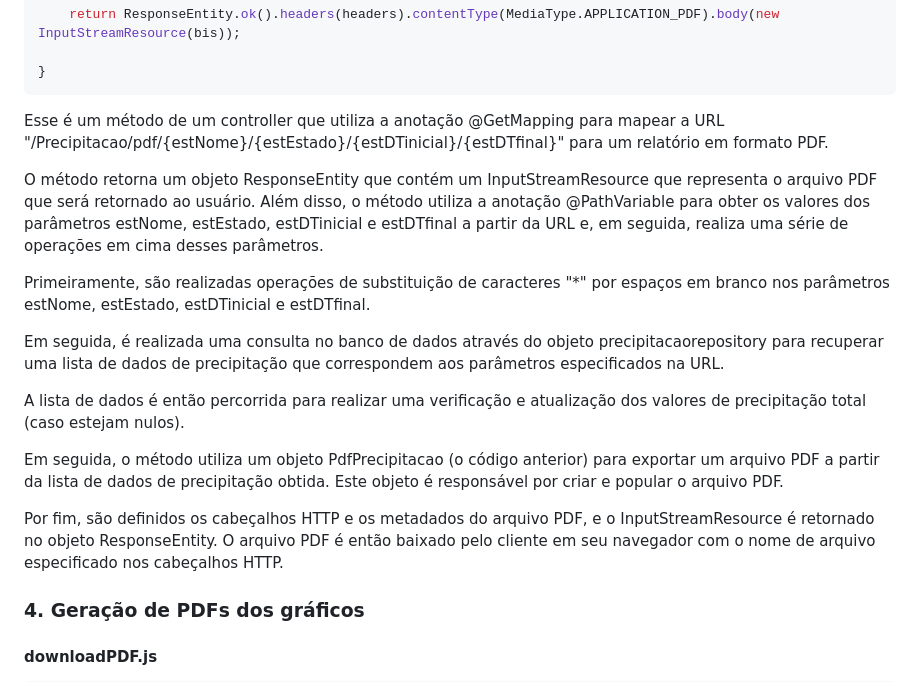
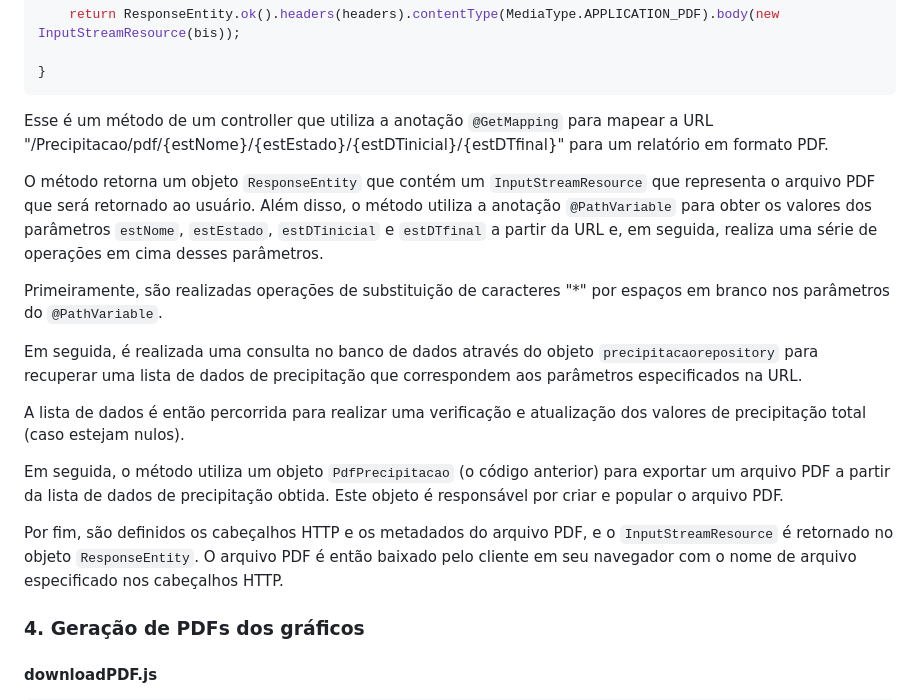
Before and after one commit to SoSoJigsaw/bertoti, a Markdown page: Metodologia/README.md, the part around one of its changes. GitHub-like rendering.

````diff
--- a/Metodologia/README.md
+++ b/Metodologia/README.md
@@ -974,19 +974,19 @@ public ResponseEntity<InputStreamResource> relatorioPrecipitacao (HttpServletRes
 
 }
 ```
-Esse é um método de um controller que utiliza a anotação @GetMapping para mapear a URL "/Precipitacao/pdf/{estNome}/{estEstado}/{estDTinicial}/{estDTfinal}" para um relatório em formato PDF.
+Esse é um método de um controller que utiliza a anotação `@GetMapping` para mapear a URL "/Precipitacao/pdf/{estNome}/{estEstado}/{estDTinicial}/{estDTfinal}" para um relatório em formato PDF.
 
-O método retorna um objeto ResponseEntity que contém um InputStreamResource que representa o arquivo PDF que será retornado ao usuário. Além disso, o método utiliza a anotação @PathVariable para obter os valores dos parâmetros estNome, estEstado, estDTinicial e estDTfinal a partir da URL e, em seguida, realiza uma série de operações em cima desses parâmetros.
+O método retorna um objeto `ResponseEntity` que contém um `InputStreamResource` que representa o arquivo PDF que será retornado ao usuário. Além disso, o método utiliza a anotação `@PathVariable` para obter os valores dos parâmetros `estNome`, `estEstado`, `estDTinicial` e `estDTfinal` a partir da URL e, em seguida, realiza uma série de operações em cima desses parâmetros.
 
-Primeiramente, são realizadas operações de substituição de caracteres "*" por espaços em branco nos parâmetros estNome, estEstado, estDTinicial e estDTfinal.
+Primeiramente, são realizadas operações de substituição de caracteres "*" por espaços em branco nos parâmetros do `@PathVariable`.
 
-Em seguida, é realizada uma consulta no banco de dados através do objeto precipitacaorepository para recuperar uma lista de dados de precipitação que correspondem aos parâmetros especificados na URL.
+Em seguida, é realizada uma consulta no banco de dados através do objeto `precipitacaorepository` para recuperar uma lista de dados de precipitação que correspondem aos parâmetros especificados na URL.
 
 A lista de dados é então percorrida para realizar uma verificação e atualização dos valores de precipitação total (caso estejam nulos).
 
-Em seguida, o método utiliza um objeto PdfPrecipitacao (o código anterior) para exportar um arquivo PDF a partir da lista de dados de precipitação obtida. Este objeto é responsável por criar e popular o arquivo PDF.
+Em seguida, o método utiliza um objeto `PdfPrecipitacao` (o código anterior) para exportar um arquivo PDF a partir da lista de dados de precipitação obtida. Este objeto é responsável por criar e popular o arquivo PDF.
 
-Por fim, são definidos os cabeçalhos HTTP e os metadados do arquivo PDF, e o InputStreamResource é retornado no objeto ResponseEntity. O arquivo PDF é então baixado pelo cliente em seu navegador com o nome de arquivo especificado nos cabeçalhos HTTP.
+Por fim, são definidos os cabeçalhos HTTP e os metadados do arquivo PDF, e o `InputStreamResource` é retornado no objeto `ResponseEntity`. O arquivo PDF é então baixado pelo cliente em seu navegador com o nome de arquivo especificado nos cabeçalhos HTTP.
 
 ### 4. Geração de PDFs dos gráficos
 
````
Also changed, not shown: other parts of Metodologia/README.md (+53 -53 lines).
